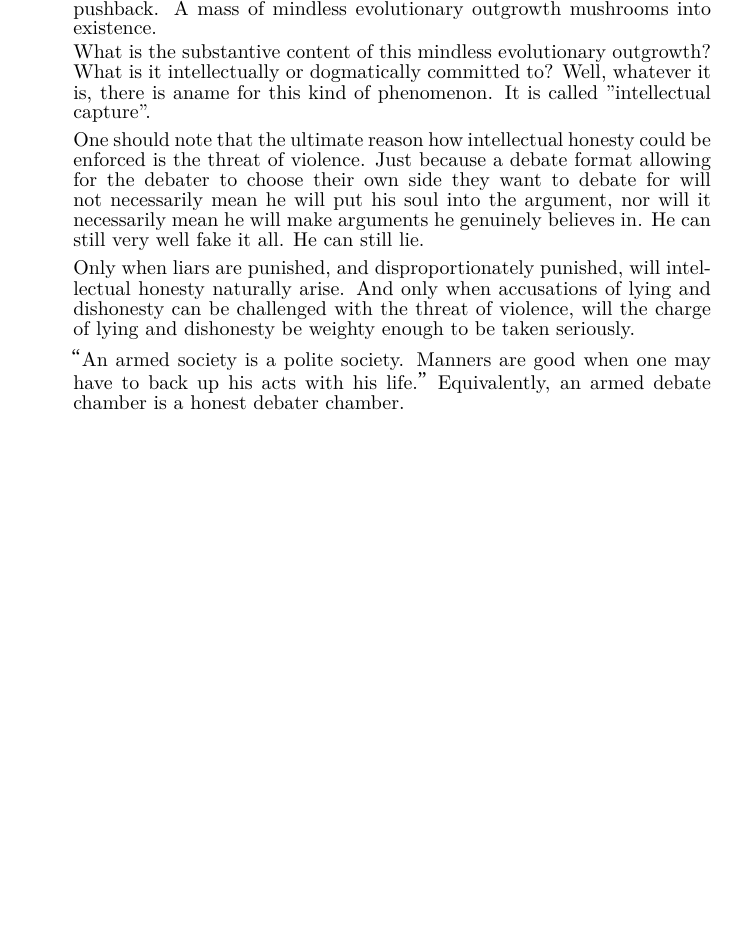
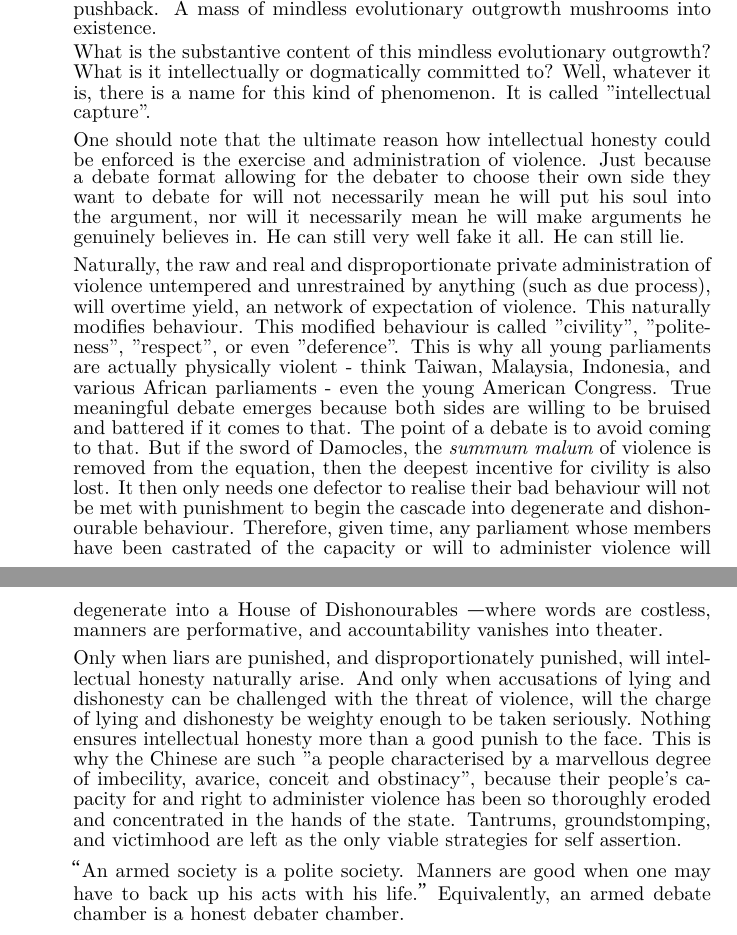
Before and after one commit to 0xJamesBong/roman-senatorial-debate, a LaTeX thesis (paper/roman-senatorial-debate.tex, which reads paper/chapters/1-intro.tex): part of page 8 of 28 before the commit and two parts of pages 8 and 9 of 28 after it, the two joined at a grey line, cut so that both start at the same text, the shorter picture padded with empty space. Compiled offline with XeLaTeX; a missing font is replaced by an installed copy or a similar font.

Commit message:
sumum malum

```diff
--- a/paper/chapters/1-intro.tex
+++ b/paper/chapters/1-intro.tex
@@ -71,11 +71,13 @@ Watch your thoughts, for they become words; watch your words, for they become ac
 
 The ultimate cumulative effective of this kind of pressure over many, many rounds of debate, over many, many tournaments, inflicted on class after class of young adults, is mass intellectual drift with no real input or pushback. A mass of mindless evolutionary outgrowth mushrooms into existence.
 
-What is the substantive content of this mindless evolutionary outgrowth? What is it intellectually or dogmatically committed to? Well, whatever it is, there is aname for this kind of phenomenon. It is called "intellectual capture".
+What is the substantive content of this mindless evolutionary outgrowth? What is it intellectually or dogmatically committed to? Well, whatever it is, there is a name for this kind of phenomenon. It is called "intellectual capture".
 
-One should note that the ultimate reason how intellectual honesty could be enforced is the threat of violence. Just because a debate format allowing for the debater to choose their own side they want to debate for will not necessarily mean he will put his soul into the argument, nor will it necessarily mean he will make arguments he genuinely believes in. He can still very well fake it all. He can still lie.
+One should note that the ultimate reason how intellectual honesty could be enforced is the exercise and administration of violence. Just because a debate format allowing for the debater to choose their own side they want to debate for will not necessarily mean he will put his soul into the argument, nor will it necessarily mean he will make arguments he genuinely believes in. He can still very well fake it all. He can still lie.
 
-Only when liars are punished, and disproportionately punished, will intellectual honesty naturally arise. And only when accusations of lying and dishonesty can be challenged with the threat of violence, will the charge of lying and dishonesty be weighty enough to be taken seriously.
+Naturally, the raw and real and disproportionate private administration of violence untempered and unrestrained by anything (such as due process), will overtime yield, an network of expectation of violence. This naturally modifies behaviour. This modified behaviour is called "civility", "politeness", "respect", or even "deference". This is why all young parliaments are actually physically violent - think Taiwan, Malaysia, Indonesia, and various African parliaments - even the young American Congress. True meaningful debate emerges because both sides are willing to be bruised and battered if it comes to that. The point of a debate is to avoid coming to that. But if the sword of Damocles, the \textit{summum malum} of violence is removed from the equation, then the deepest incentive for civility is also lost. It then only needs one defector to realise their bad behaviour will not be met with punishment to begin the cascade into degenerate and dishonourable behaviour. Therefore, given time, any parliament whose members have been castrated of the capacity or will to administer violence will degenerate into a House of Dishonourables — where words are costless, manners are performative, and accountability vanishes into theater.
+
+Only when liars are punished, and disproportionately punished, will intellectual honesty naturally arise. And only when accusations of lying and dishonesty can be challenged with the threat of violence, will the charge of lying and dishonesty be weighty enough to be taken seriously. Nothing ensures intellectual honesty more than a good punish to the face. This is why the Chinese are such "a people characterised by a marvellous degree of imbecility, avarice, conceit and obstinacy", because their people's capacity for and right to administer violence has been so thoroughly eroded and concentrated in the hands of the state. Tantrums, groundstomping, and victimhood are left as the only viable strategies for self assertion.
 
 “An armed society is a polite society. Manners are good when one may have to back up his acts with his life.” Equivalently, an armed debate chamber is a honest debater chamber.
 
```
Also changed, not shown: paper/roman-senatorial-debate.tex (+1 -1 lines), paper/out/roman-senatorial-debate.pdf, 3 other files.
